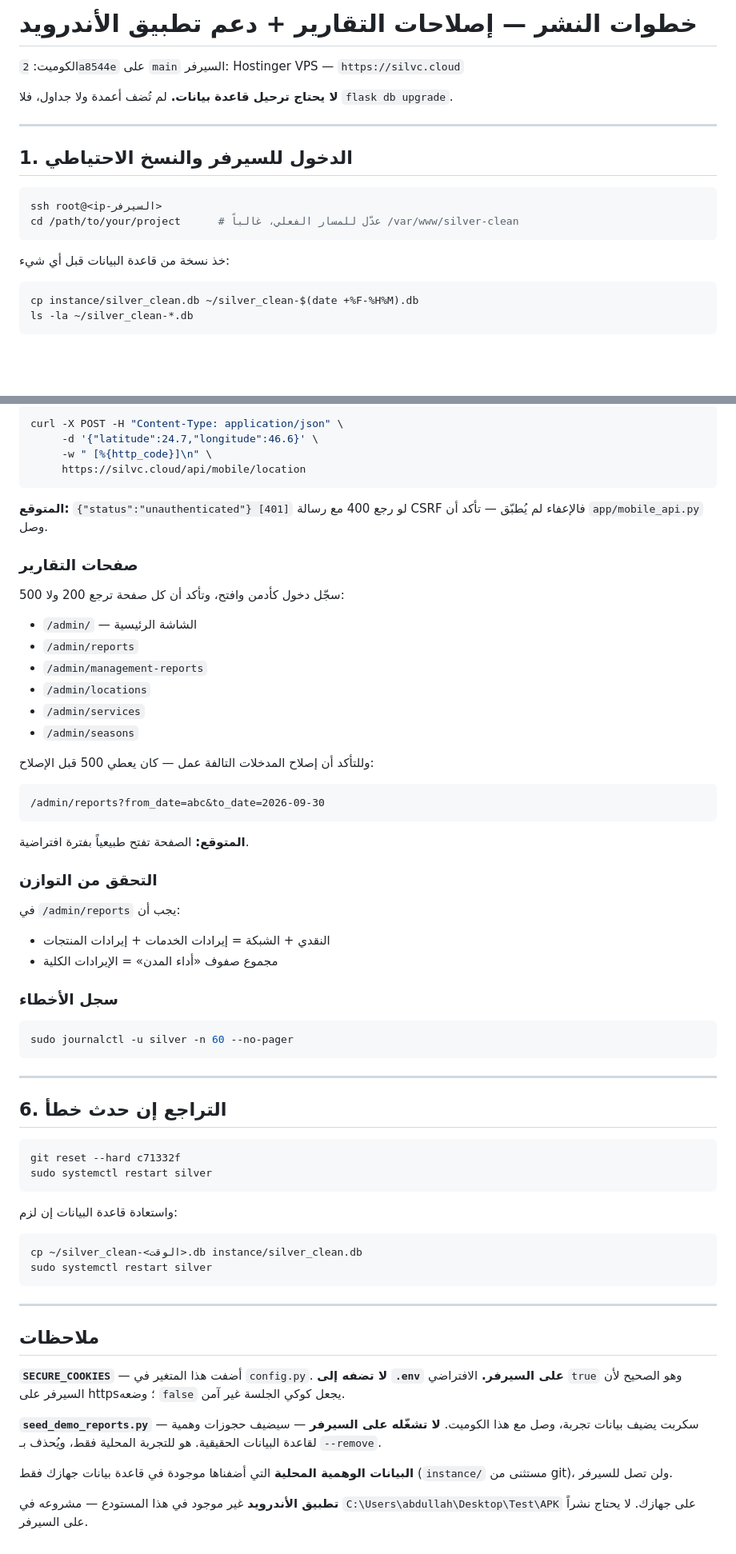
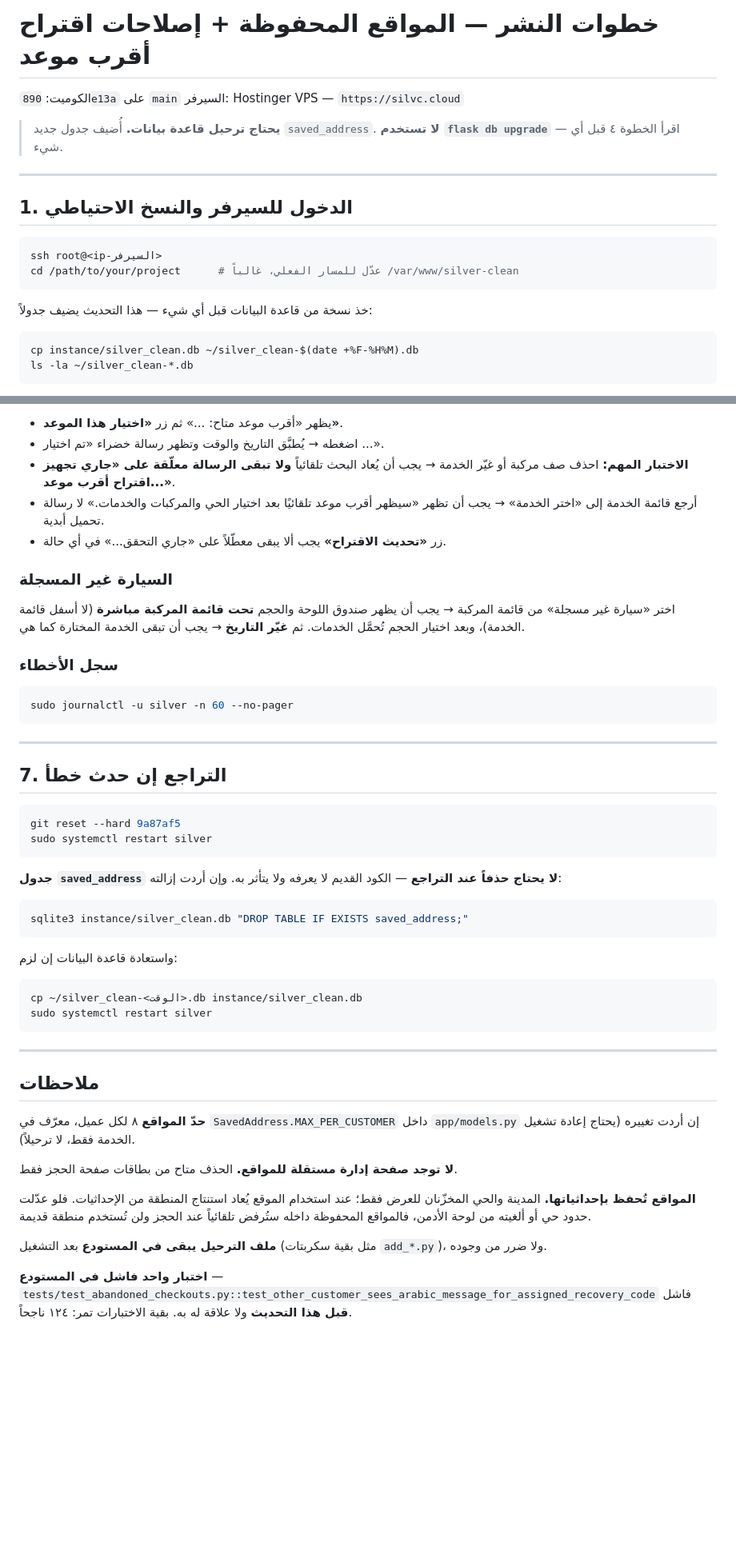
Before and after one commit to AbdullahAlroqi/silver-clean, a Markdown page: NASHR.md, 2 parts joined by grey strips. Shown at 80% size. Drawn GitHub-style; blank space fills up the shorter version.

````diff
--- a/NASHR.md
+++ b/NASHR.md
@@ -1,9 +1,10 @@
-# خطوات النشر — إصلاحات التقارير + دعم تطبيق الأندرويد
+# خطوات النشر — المواقع المحفوظة + إصلاحات اقتراح أقرب موعد
 
-الكوميت: `2a8544e` على `main`
+الكوميت: `890e13a` على `main`
 السيرفر: Hostinger VPS — `https://silvc.cloud`
 
-**لا يحتاج ترحيل قاعدة بيانات.** لم تُضف أعمدة ولا جداول، فلا `flask db upgrade`.
+> **يحتاج ترحيل قاعدة بيانات.** أُضيف جدول جديد `saved_address`.
+> **لا تستخدم `flask db upgrade`** — اقرأ الخطوة ٤ قبل أي شيء.
 
 ---
 
@@ -14,7 +15,7 @@ ssh root@<ip-السيرفر>
 cd /path/to/your/project      # عدّل للمسار الفعلي، غالباً /var/www/silver-clean
 ```
 
-خذ نسخة من قاعدة البيانات قبل أي شيء:
+خذ نسخة من قاعدة البيانات قبل أي شيء — هذا التحديث يضيف جدولاً:
 
 ```bash
 cp instance/silver_clean.db ~/silver_clean-$(date +%F-%H%M).db
@@ -106,39 +155,18 @@ curl "https://silvc.cloud/api/mobile/notifications?since_id=0"
 
-```bash
-curl -X POST -H "Content-Type: application/json" \
-     -d '{"latitude":24.7,"longitude":46.6}' \
-     -w " [%{http_code}]\n" \
-     https://silvc.cloud/api/mobile/location
-```
+- يظهر «أقرب موعد متاح: ...» ثم زر **«اختيار هذا الموعد»**.
+- اضغطه → يُطبَّق التاريخ والوقت وتظهر رسالة خضراء «تم اختيار ...».
+- **الاختبار المهم:** احذف صف مركبة أو غيّر الخدمة → يجب أن يُعاد البحث تلقائياً
+  **ولا تبقى الرسالة معلّقة على «جاري تجهيز اقتراح أقرب موعد...»**.
+- أرجع قائمة الخدمة إلى «اختر الخدمة» → يجب أن تظهر
+  «سيظهر أقرب موعد تلقائيًا بعد اختيار الحي والمركبات والخدمات.»
+  لا رسالة تحميل أبدية.
+- زر **«تحديث الاقتراح»** يجب ألا يبقى معطّلاً على «جاري التحقق...» في أي حالة.
 
-**المتوقع:** `{"status":"unauthenticated"} [401]`
-لو رجع 400 مع رسالة CSRF فالإعفاء لم يُطبّق — تأكد أن `app/mobile_api.py` وصل.
+### السيارة غير المسجلة
 
-### صفحات التقارير
-
-سجّل دخول كأدمن وافتح، وتأكد أن كل صفحة ترجع 200 ولا 500:
-
-- `/admin/` — الشاشة الرئيسية
-- `/admin/reports`
-- `/admin/management-reports`
-- `/admin/locations`
-- `/admin/services`
-- `/admin/seasons`
-
-وللتأكد أن إصلاح المدخلات التالفة عمل — كان يعطي 500 قبل الإصلاح:
-
-```
-/admin/reports?from_date=abc&to_date=2026-09-30
-```
-
-**المتوقع:** الصفحة تفتح طبيعياً بفترة افتراضية.
-
-### التحقق من التوازن
-
-في `/admin/reports` يجب أن:
-
-- النقدي + الشبكة = إيرادات الخدمات + إيرادات المنتجات
-- مجموع صفوف «أداء المدن» = الإيرادات الكلية
+اختر «سيارة غير مسجلة» من قائمة المركبة → يجب أن يظهر صندوق اللوحة والحجم
+**تحت قائمة المركبة مباشرة** (لا أسفل قائمة الخدمة)، وبعد اختيار الحجم تُحمَّل
+الخدمات. ثم **غيّر التاريخ** → يجب أن تبقى الخدمة المختارة كما هي.
 
 ### سجل الأخطاء
 
@@ -148,11 +176,18 @@ sudo journalctl -u silver -n 60 --no-pager
 
 ---
 
-## 6. التراجع إن حدث خطأ
+## 7. التراجع إن حدث خطأ
 
 ```bash
-git reset --hard c71332f
+git reset --hard 9a87af5
 sudo systemctl restart silver
+```
+
+**جدول `saved_address` لا يحتاج حذفاً عند التراجع** — الكود القديم لا يعرفه
+ولا يتأثر به. وإن أردت إزالته:
+
+```bash
+sqlite3 instance/silver_clean.db "DROP TABLE IF EXISTS saved_address;"
 ```
 
 واستعادة قاعدة البيانات إن لزم:
@@ -166,16 +201,19 @@ sudo systemctl restart silver
 
 ## ملاحظات
 
-**`SECURE_COOKIES`** — أضفت هذا المتغير في `config.py`. **لا تضفه إلى `.env` على
-السيرفر.** الافتراضي `true` وهو الصحيح لأن السيرفر على https؛ وضعه `false`
-يجعل كوكي الجلسة غير آمن.
+**حدّ المواقع** ٨ لكل عميل، معرّف في `SavedAddress.MAX_PER_CUSTOMER` داخل
+`app/models.py` إن أردت تغييره (يحتاج إعادة تشغيل الخدمة فقط، لا ترحيلاً).
 
-**`seed_demo_reports.py`** — سكربت يضيف بيانات تجربة، وصل مع هذا الكوميت.
-**لا تشغّله على السيرفر** — سيضيف حجوزات وهمية لقاعدة البيانات الحقيقية.
-هو للتجربة المحلية فقط، ويُحذف بـ `--remove`.
+**لا توجد صفحة إدارة مستقلة للمواقع.** الحذف متاح من بطاقات صفحة الحجز فقط.
 
-**البيانات الوهمية المحلية** التي أضفناها موجودة في قاعدة بيانات جهازك فقط
-(`instance/` مستثنى من git)، ولن تصل للسيرفر.
+**المواقع تُحفظ بإحداثياتها.** المدينة والحي المخزّنان للعرض فقط؛ عند استخدام
+الموقع يُعاد استنتاج المنطقة من الإحداثيات. فلو عدّلت حدود حي أو ألغيته من لوحة
+الأدمن، فالمواقع المحفوظة داخله ستُرفض تلقائياً عند الحجز ولن تُستخدم منطقة
+قديمة.
 
-**تطبيق الأندرويد** غير موجود في هذا المستودع — مشروعه في
-`C:\Users\abdullah\Desktop\Test\APK` على جهازك. لا يحتاج نشراً على السيرفر.
+**ملف الترحيل يبقى في المستودع** بعد التشغيل (مثل بقية سكربتات `add_*.py`)،
+ولا ضرر من وجوده.
+
+**اختبار واحد فاشل في المستودع** —
+`tests/test_abandoned_checkouts.py::test_other_customer_sees_arabic_message_for_assigned_recovery_code`
+فاشل **قبل هذا التحديث** ولا علاقة له به. بقية الاختبارات تمر: ١٢٤ ناجحاً.
````
Also changed, not shown: other parts of NASHR.md (+68 -20 lines).
